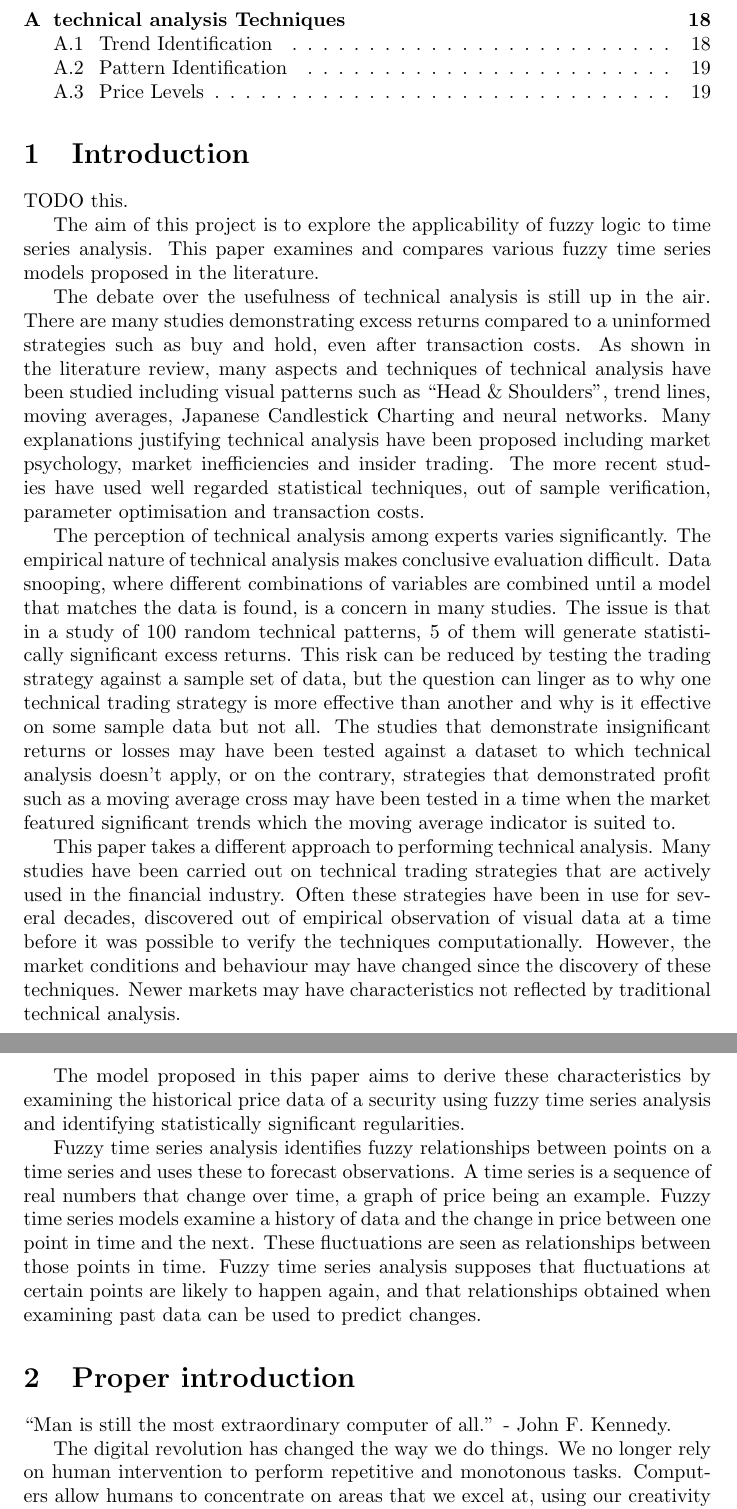
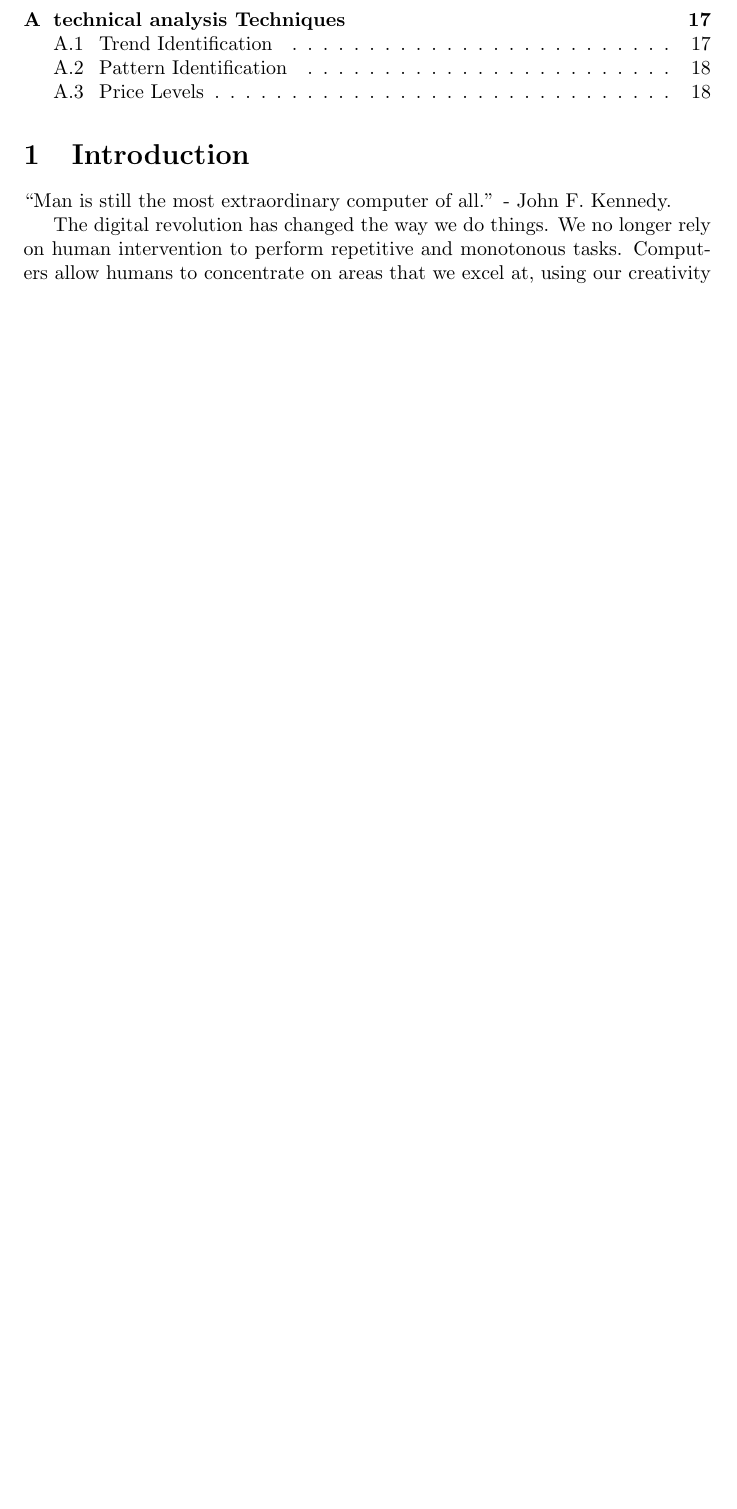
Before and after one commit to mikesligo/FYP-dissertation, a LaTeX thesis (dissertation.tex): two parts of pages 2 and 3 of 22 before the commit and part of page 2 of 21 after it, the two joined at a grey line, cut so that both start at the same text, the shorter picture padded with empty space. Compiled offline with pdfLaTeX.

Commit message:
good introduction

```diff
--- a/dissertation.tex
+++ b/dissertation.tex
@@ -29,21 +29,6 @@
 \tableofcontents
 
 \section{Introduction}
-TODO this.
-
-The aim of this project is to explore the applicability of fuzzy logic to time series analysis. This paper examines and compares various fuzzy time series models proposed in the literature.
-
-The debate over the usefulness of technical analysis is still up in the air. There are many studies demonstrating excess returns compared to a uninformed strategies such as buy and hold, even after transaction costs. As shown in the literature review, many aspects and techniques of technical analysis have been studied including visual patterns such as ``Head \& Shoulders'', trend lines, moving averages, Japanese Candlestick Charting and neural networks. Many explanations justifying technical analysis have been proposed including market psychology, market inefficiencies and insider trading. The more recent studies have used well regarded statistical techniques, out of sample verification, parameter optimisation and transaction costs.
-
-The perception of technical analysis among experts varies significantly. The empirical nature of technical analysis makes conclusive evaluation difficult. Data snooping, where different combinations of variables are combined until a model that matches the data is found, is a concern in many studies. The issue is that in a study of 100 random technical patterns, 5 of them will generate statistically significant excess returns. This risk can be reduced by testing the trading strategy against a sample set of data, but the question can linger as to why one technical trading strategy is more effective than another and why is it effective on some sample data but not all. The studies that demonstrate insignificant returns or losses may have been tested against a dataset to which technical analysis doesn't apply, or on the contrary, strategies that demonstrated profit such as a moving average cross may have been tested in a time when the market featured significant trends which the moving average indicator is suited to.
-
-This paper takes a different approach to performing technical analysis. Many studies have been carried out on technical trading strategies that are actively used in the financial industry. Often these strategies have been in use for several decades, discovered out of empirical observation of visual data at a time before it was possible to verify the techniques computationally. However, the market conditions and behaviour may have changed since the discovery of these techniques. Newer markets may have characteristics not reflected by traditional technical analysis.
-
-The model proposed in this paper aims to derive these characteristics by examining the historical price data of a security using fuzzy time series analysis and identifying statistically significant regularities.
-
-Fuzzy time series analysis identifies fuzzy relationships between points on a time series and uses these to forecast observations. A time series is a sequence of real numbers that change over time, a graph of price being an example. Fuzzy time series models examine a history of data and the change in price between one point in time and the next. These fluctuations are seen as relationships between those points in time. Fuzzy time series analysis supposes that fluctuations at certain points are likely to happen again, and that relationships obtained when examining past data can be used to predict changes.
-
-\section{Proper introduction}
 
 ``Man is still the most extraordinary computer of all.'' - John F. Kennedy.
 
```
Also changed, not shown: dissertation.tex (14 more changed lines).
